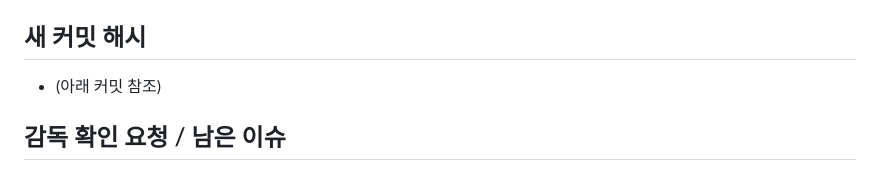
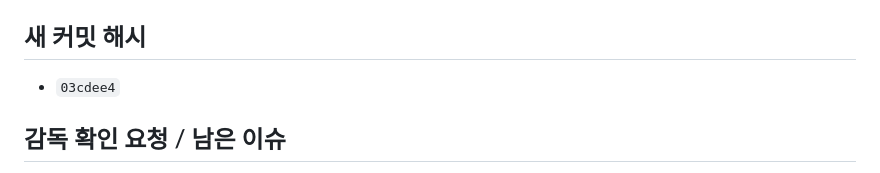
Before and after one commit to jh82130351/battle-royale, a Markdown page: docs/02-guns-hit.md, the part around the change. Rendered like a GitHub page.

Commit message:
docs(02): 커밋 해시 기록

```diff
--- a/docs/02-guns-hit.md
+++ b/docs/02-guns-hit.md
@@ -170,7 +170,7 @@ git add . && git commit && git push origin main
 - 외부 의존: `three.js 0.160.0` (cdnjs) 하나뿐
 
 ## 새 커밋 해시
-- (아래 커밋 참조)
+- `03cdee4`
 
 ## 감독 확인 요청 / 남은 이슈
 1. **직접 쏴 보고 손맛을 봐 주시기 바란다.** 반동 세기(`kick`)·퍼짐(`spread`)·크로스헤어
```
